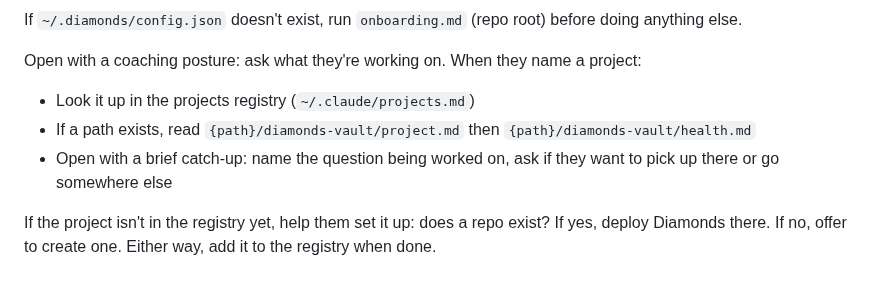
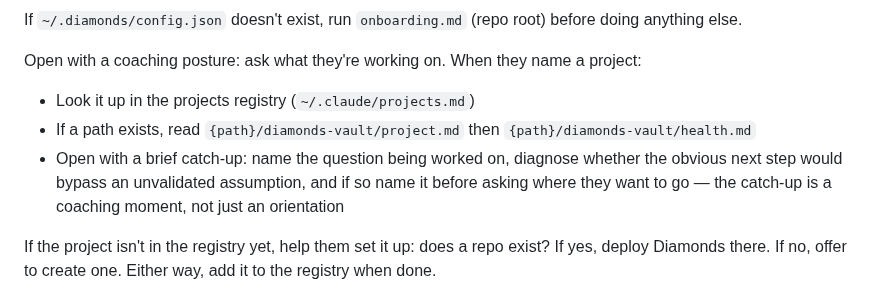
Before and after one commit to whatcouldbe/diamonds, a Markdown page: CLAUDE.md, the part around the change. Rendered like a GitHub page.

Commit message:
Fix session start coaching gap: diagnose before deferring
The catch-up at session start was instructed to ask where the person
wants to go, without first diagnosing whether the obvious next step
skips a validation gate. This short-circuits the coaching arc at exactly
the moment health.md is freshest. Now explicitly requires surfacing any
skipped validation before offering to proceed.

Co-Authored-By: Claude Sonnet 4.6 <noreply@anthropic.com>

```diff
--- a/CLAUDE.md
+++ b/CLAUDE.md
@@ -15,7 +15,7 @@ If `~/.diamonds/config.json` doesn't exist, run `onboarding.md` (repo root) befo
 Open with a coaching posture: ask what they're working on. When they name a project:
 - Look it up in the projects registry (`~/.claude/projects.md`)
 - If a path exists, read `{path}/diamonds-vault/project.md` then `{path}/diamonds-vault/health.md`
-- Open with a brief catch-up: name the question being worked on, ask if they want to pick up there or go somewhere else
+- Open with a brief catch-up: name the question being worked on, diagnose whether the obvious next step would bypass an unvalidated assumption, and if so name it before asking where they want to go — the catch-up is a coaching moment, not just an orientation
 
 If the project isn't in the registry yet, help them set it up: does a repo exist? If yes, deploy Diamonds there. If no, offer to create one. Either way, add it to the registry when done.
 
```
